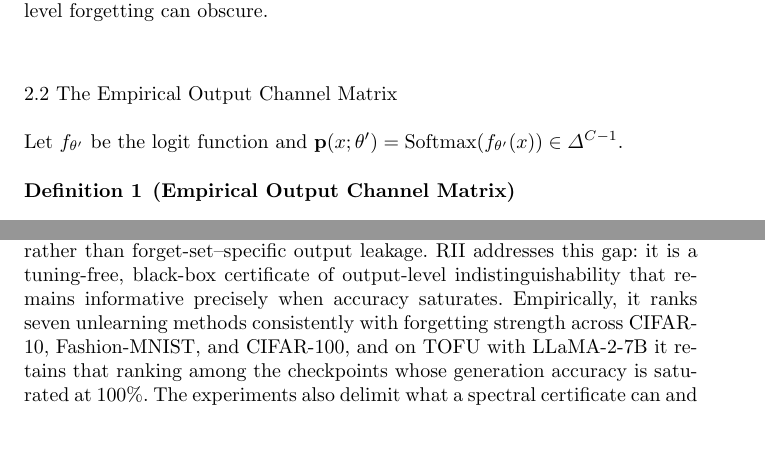
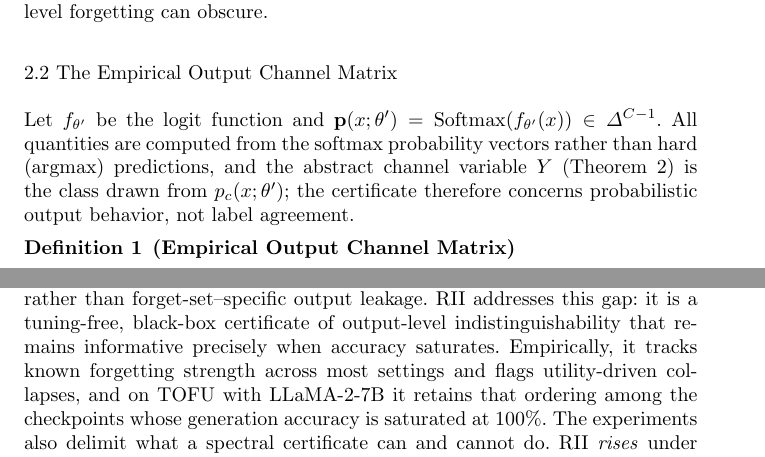
Before and after one commit to EurusDemerzel/rii_unlearning, a LaTeX paper (ai_submission/manuscript.tex): two parts of pages 3 and 21 of 29 before the commit and two parts of pages 3 and 21 of 30 after it, joined at a grey line, cut so that both start at the same text, the shorter picture padded with empty space. Compiled offline with pdfLaTeX.

Commit message:
Fix grammar in strength-sweep sentence, repair cross-term logic, soften conclusion, clarify softmax-output scope
- §5.3: 'A sweep over the gradient-ascent strength...' (no main verb) ->
  'We also sweep the gradient-ascent strength..., always starting from a fresh
  zero LoRA.'
- thm:finetune proof: fix logical flaw in cross-term sentence (O(lambda^2) cannot
  be absorbed into O(lambda^3)) -> 'in the general case it is at most O(lambda^2)
  and therefore does not change the leading O(lambda^2) bound; for class-level
  forgetting its expectation is O(lambda^3) by lem:cross_cov, so it can be
  absorbed into the remainder.'
- Conclusion: soften 'ranks seven unlearning methods consistently with forgetting
  strength across CIFAR-10, Fashion-MNIST, and CIFAR-100' -> 'tracks known
  forgetting strength across most settings and flags utility-driven collapses'
  (reviewer concern: SISA utility collapse not reflected in conclusion).
- §2.2: clarify the certificate is computed on softmax probability vectors (not
  argmax), and the abstract channel variable Y is a class drawn from p_c(x;theta')
  (addresses reviewer question about softmax-sampling vs argmax).

```diff
--- a/ai_submission/manuscript.tex
+++ b/ai_submission/manuscript.tex
@@ -83,7 +83,7 @@ We focus on \textbf{class-level unlearning}, where $D_f$ comprises all examples
 
 \subsection{The Empirical Output Channel Matrix}
 
-Let $f_{\theta'}$ be the logit function and $\mathbf{p}(x;\theta') = \mathrm{Softmax}(f_{\theta'}(x)) \in \Delta^{C-1}$.
+Let $f_{\theta'}$ be the logit function and $\mathbf{p}(x;\theta') = \mathrm{Softmax}(f_{\theta'}(x)) \in \Delta^{C-1}$. All quantities are computed from the softmax probability vectors rather than hard (argmax) predictions, and the abstract channel variable $Y$ (Theorem~\ref{thm:perfect}) is the class drawn from $p_c(x;\theta')$; the certificate therefore concerns probabilistic output behavior, not label agreement.
 
 \begin{definition}[Empirical Output Channel Matrix]
 \label{def:M}
@@ -669,7 +669,7 @@ The unified decomposition separates leakage into $I_{\mathrm{cov}}\propto\eta^2$
 \label{sec:conclusion}
 %=============================================================================
 
-Class-level unlearning verification sits between two failure modes: accuracy-based metrics saturate and lose their ordering power at high forgetting strength, while MIA measures a related but distinct quantity---general training membership---rather than forget-set--specific output leakage. RII addresses this gap: it is a tuning-free, black-box certificate of output-level indistinguishability that remains informative precisely when accuracy saturates. Empirically, it ranks seven unlearning methods consistently with forgetting strength across CIFAR-10, Fashion-MNIST, and CIFAR-100, and on TOFU with LLaMA-2-7B it retains that ranking among the checkpoints whose generation accuracy is saturated at 100\%. The experiments also delimit what a spectral certificate can and cannot do. RII \emph{rises} under gradient ascent even as accuracy and MIA improve (a failure it exposes, and one that strengthens with class count), it rebounds after ascent-then-fine-tune, and it falls toward zero when a model degenerates, so it must always be read together with utility metrics. On the theory side, $\rho=0$ is equivalent to output-channel independence, the fine-tuning bound is $O(\lambda^2)$, and the unified decomposition splits leakage into a direct (MIA) and a cover (RII) axis. The MHPR extension and its temperature scaling handle the known/unknown class asymmetry, and PSSD (Appendix~\ref{app:pssd}) extends the audit to per-sample state disparity.
+Class-level unlearning verification sits between two failure modes: accuracy-based metrics saturate and lose their ordering power at high forgetting strength, while MIA measures a related but distinct quantity---general training membership---rather than forget-set--specific output leakage. RII addresses this gap: it is a tuning-free, black-box certificate of output-level indistinguishability that remains informative precisely when accuracy saturates. Empirically, it tracks known forgetting strength across most settings and flags utility-driven collapses, and on TOFU with LLaMA-2-7B it retains that ordering among the checkpoints whose generation accuracy is saturated at 100\%. The experiments also delimit what a spectral certificate can and cannot do. RII \emph{rises} under gradient ascent even as accuracy and MIA improve (a failure it exposes, and one that strengthens with class count), it rebounds after ascent-then-fine-tune, and it falls toward zero when a model degenerates, so it must always be read together with utility metrics. On the theory side, $\rho=0$ is equivalent to output-channel independence, the fine-tuning bound is $O(\lambda^2)$, and the unified decomposition splits leakage into a direct (MIA) and a cover (RII) axis. The MHPR extension and its temperature scaling handle the known/unknown class asymmetry, and PSSD (Appendix~\ref{app:pssd}) extends the audit to per-sample state disparity.
 
 \textbf{Limitations.} The certificate is output-level by construction: it does not bound leakage in internal representations, which the probe experiments show can persist even for the retraining oracle, and it does not certify parameter-level privacy. The class-level studies are single-run (training cost); seed stability is established on the random baseline (10 seeds) and the 7B study (3 subsamples). The AG News and 0.5B results are single-run pilot observations reported as transfer evidence rather than full benchmarks. The MI bound requires $\pi_{\min}>0$, and the unified decomposition is exact under the Gaussian signal model, holding to leading order more generally.
 
```
Also changed, not shown: ai_submission/manuscript.tex (4 more changed lines).
